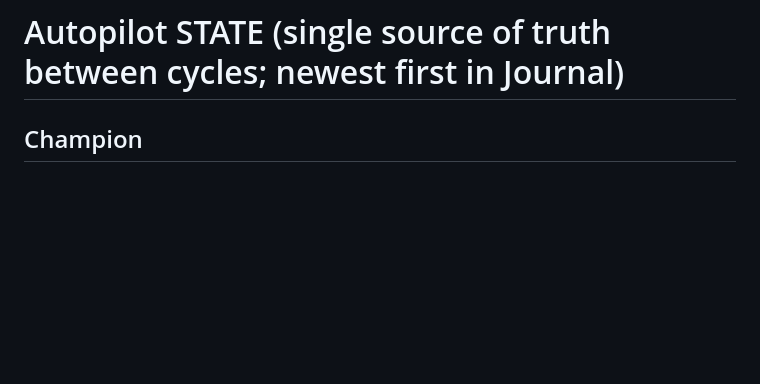
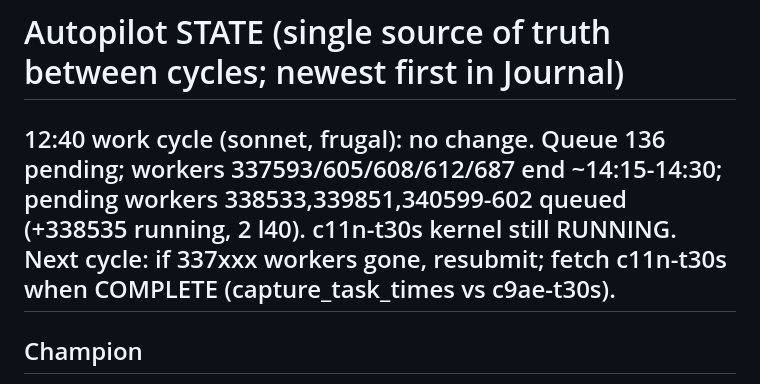
Before and after one commit to infinity2147/Roomies, a Markdown page: ops/autopilot/STATE.md, the part around the change. Rendered like a GitHub page; blank space fills up the shorter version.

Commit message:
Autopilot work cycle 20261007-124019: status only
Co-Authored-By: Claude Opus 5.5 <noreply@anthropic.com>

```diff
--- a/ops/autopilot/STATE.md
+++ b/ops/autopilot/STATE.md
@@ -1,4 +1,6 @@
 # Autopilot STATE (single source of truth between cycles; newest first in Journal)
+
+## 12:40 work cycle (sonnet, frugal): no change. Queue 136 pending; workers 337593/605/608/612/687 end ~14:15-14:30; pending workers 338533,339851,340599-602 queued (+338535 running, 2 l40). c11n-t30s kernel still RUNNING. Next cycle: if 337xxx workers gone, resubmit; fetch c11n-t30s when COMPLETE (capture_task_times vs c9ae-t30s).
 
 ## Champion
 C8 `submissions/c8_anchorplus` (zip: submission_c8_anchorplus.zip) — public LB 0.13 (2026-10-06).
```
